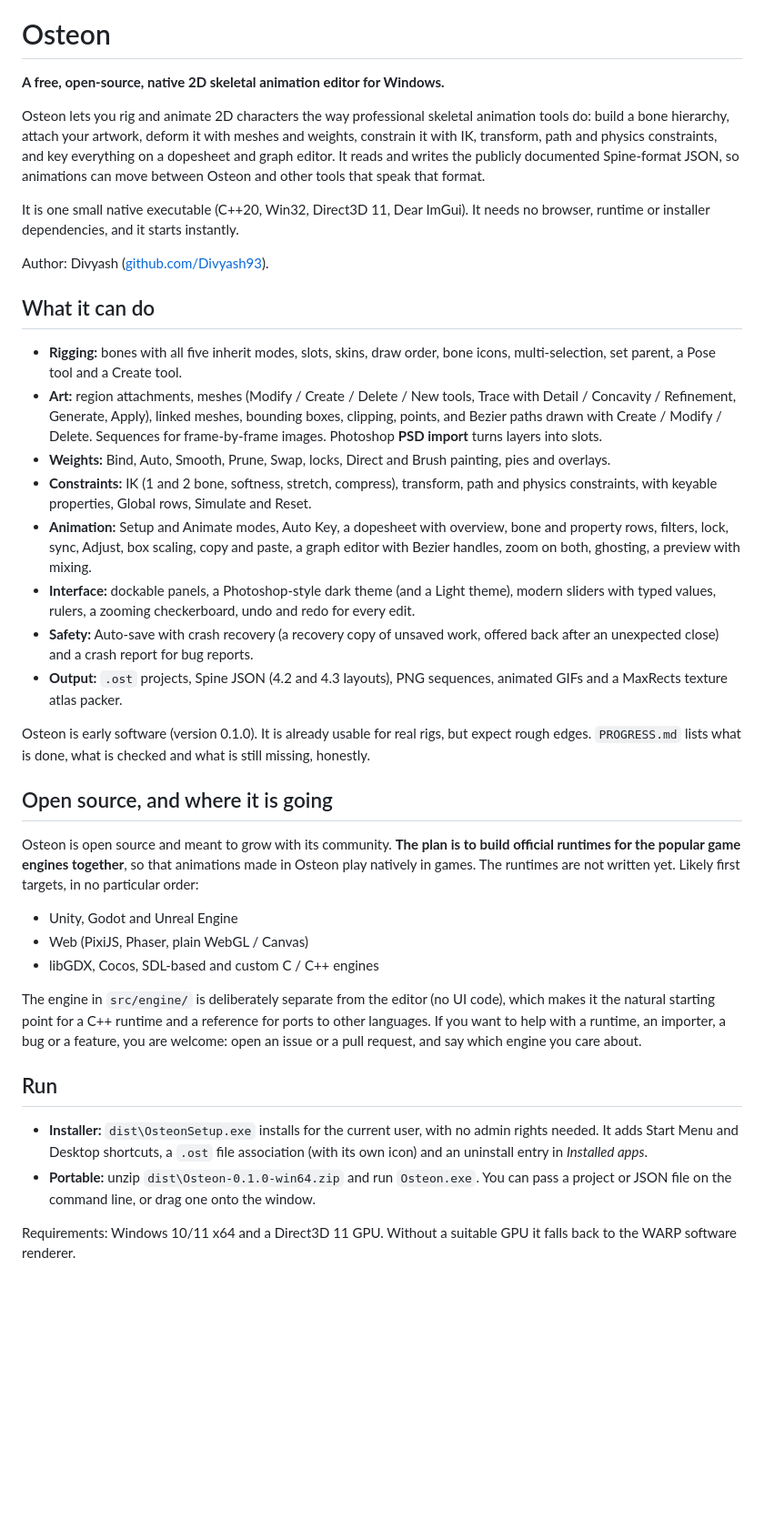
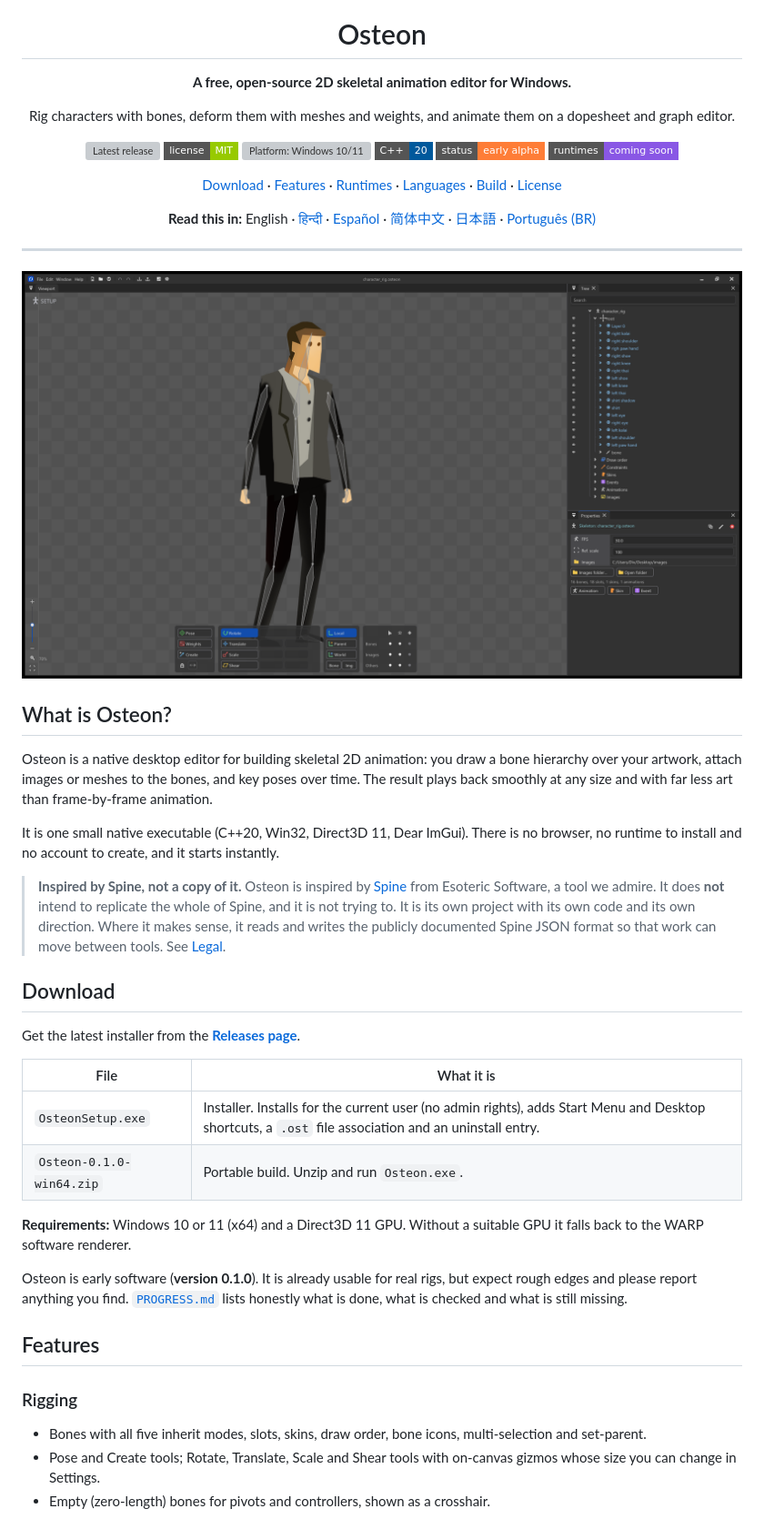
Before and after one commit to Divyash93/Osteon, a Markdown page: README.md, the part around one of its changes. Shown at 91% size. Rendered like a GitHub page; pictures changed too: docs/images/editor.png (added); badges without logos; blank space fills up the shorter version; grey boxes are pictures that could not be loaded.

Commit message:
README rewrite: inspired-by-Spine note, downloads, runtimes coming soon, languages, legal; translations, third-party notices, screenshot
Co-Authored-By: Claude Sonnet 5.5 <noreply@anthropic.com>

```diff
--- a/README.md
+++ b/README.md
@@ -1,39 +5,51 @@
 # Osteon
 
-**A free, open-source, native 2D skeletal animation editor for Windows.**
+**A free, open-source 2D skeletal animation editor for Windows.**
 
-Osteon lets you rig and animate 2D characters the way professional skeletal animation tools do: build a bone hierarchy, attach your artwork, deform it with meshes and weights, constrain it with IK, transform, path and physics constraints, and key everything on a dopesheet and graph editor. It reads and writes the publicly documented Spine-format JSON, so animations can move between Osteon and other tools that speak that format.
+Rig characters with bones, deform them with meshes and weights, and animate them on a dopesheet and graph editor.
 
-It is one small native executable (C++20, Win32, Direct3D 11, Dear ImGui). It needs no browser, runtime or installer dependencies, and it starts instantly.
+[![Latest release](https://img.shields.io/github/v/release/Divyash93/Osteon?style=flat-square&label=download&color=2f81f7)](https://github.com/Divyash93/Osteon/releases/latest)
+[![License: MIT](https://img.shields.io/badge/license-MIT-green?style=flat-square)](LICENSE)
+![Platform: Windows 10/11](https://img.shields.io/badge/platform-Windows%2010%2F11-0078d4?style=flat-square)
+![C++20](https://img.shields.io/badge/C%2B%2B-20-00599c?style=flat-square)
+![Status: early alpha](https://img.shields.io/badge/status-early%20alpha-orange?style=flat-square)
+![Runtimes: coming soon](https://img.shields.io/badge/runtimes-coming%20soon-8957e5?style=flat-square)
 
-Author: Divyash ([github.com/Divyash93](https://github.com/Divyash93)).
+[Download](#download) · [Features](#features) · [Runtimes](#runtimes-coming-soon) · [Languages](#languages) · [Build](#build-from-source) · [License](#license)
 
-## What it can do
+**Read this in:** English · [हिन्दी](docs/translations/README.hi.md) · [Español](docs/translations/README.es.md) · [简体中文](docs/translations/README.zh-CN.md) · [日本語](docs/translations/README.ja.md) · [Português (BR)](docs/translations/README.pt-BR.md)
 
-- **Rigging:** bones with all five inherit modes, slots, skins, draw order, bone icons, multi-selection, set parent, a Pose tool and a Create tool.
-- **Art:** region attachments, meshes (Modify / Create / Delete / New tools, Trace with Detail / Concavity / Refinement, Generate, Apply), linked meshes, bounding boxes, clipping, points, and Bezier paths drawn with Create / Modify / Delete. Sequences for frame-by-frame images. Photoshop **PSD import** turns layers into slots.
-- **Weights:** Bind, Auto, Smooth, Prune, Swap, locks, Direct and Brush painting, pies and overlays.
-- **Constraints:** IK (1 and 2 bone, softness, stretch, compress), transform, path and physics constraints, with keyable properties, Global rows, Simulate and Reset.
-- **Animation:** Setup and Animate modes, Auto Key, a dopesheet with overview, bone and property rows, filters, lock, sync, Adjust, box scaling, copy and paste, a graph editor with Bezier handles, zoom on both, ghosting, a preview with mixing.
-- **Interface:** dockable panels, a Photoshop-style dark theme (and a Light theme), modern sliders with typed values, rulers, a zooming checkerboard, undo and redo for every edit.
-- **Safety:** Auto-save with crash recovery (a recovery copy of unsaved work, offered back after an unexpected close) and a crash report for bug reports.
-- **Output:** `.ost` projects, Spine JSON (4.2 and 4.3 layouts), PNG sequences, animated GIFs and a MaxRects texture atlas packer.
+</div>
 
-Osteon is early software (version 0.1.0). It is already usable for real rigs, but expect rough edges. `PROGRESS.md` lists what is done, what is checked and what is still missing, honestly.
+---
 
-## Open source, and where it is going
+<p align="center"><img src="docs/images/editor.png" alt="The Osteon editor with a rigged character" width="900"></p>
 
-Osteon is open source and meant to grow with its community. **The plan is to build official runtimes for the popular game engines together**, so that animations made in Osteon play natively in games. The runtimes are not written yet. Likely first targets, in no particular order:
+## What is Osteon?
 
-- Unity, Godot and Unreal Engine
-- Web (PixiJS, Phaser, plain WebGL / Canvas)
-- libGDX, Cocos, SDL-based and custom C / C++ engines
+Osteon is a native desktop editor for building skeletal 2D animation: you draw a bone hierarchy over your artwork, attach images or meshes to the bones, and key poses over time. The result plays back smoothly at any size and with far less art than frame-by-frame animation.
 
-The engine in `src/engine/` is deliberately separate from the editor (no UI code), which makes it the natural starting point for a C++ runtime and a reference for ports to other languages. If you want to help with a runtime, an importer, a bug or a feature, you are welcome: open an issue or a pull request, and say which engine you care about.
+It is one small native executable (C++20, Win32, Direct3D 11, Dear ImGui). There is no browser, no runtime to install and no account to create, and it starts instantly.
 
-## Run
+> **Inspired by Spine, not a copy of it.** Osteon is inspired by [Spine](https://esotericsoftware.com) from Esoteric Software, a tool we admire. It does **not** intend to replicate the whole of Spine, and it is not trying to. It is its own project with its own code and its own direction. Where it makes sense, it reads and writes the publicly documented Spine JSON format so that work can move between tools. See [Legal](#legal).
 
-- **Installer:** `dist\OsteonSetup.exe` installs for the current user, with no admin rights needed. It adds Start Menu and Desktop shortcuts, a `.ost` file association (with its own icon) and an uninstall entry in *Installed apps*.
-- **Portable:** unzip `dist\Osteon-0.1.0-win64.zip` and run `Osteon.exe`. You can pass a project or JSON file on the command line, or drag one onto the window.
+## Download
 
-Requirements: Windows 10/11 x64 and a Direct3D 11 GPU. Without a suitable GPU it falls back to the WARP software renderer.
+Get the latest installer from the **[Releases page](https://github.com/Divyash93/Osteon/releases/latest)**.
+
+| File | What it is |
+|---|---|
+| `OsteonSetup.exe` | Installer. Installs for the current user (no admin rights), adds Start Menu and Desktop shortcuts, a `.ost` file association and an uninstall entry. |
+| `Osteon-0.1.0-win64.zip` | Portable build. Unzip and run `Osteon.exe`. |
+
+**Requirements:** Windows 10 or 11 (x64) and a Direct3D 11 GPU. Without a suitable GPU it falls back to the WARP software renderer.
+
+Osteon is early software (**version 0.1.0**). It is already usable for real rigs, but expect rough edges and please report anything you find. [`PROGRESS.md`](PROGRESS.md) lists honestly what is done, what is checked and what is still missing.
+
+## Features
+
+### Rigging
+- Bones with all five inherit modes, slots, skins, draw order, bone icons, multi-selection and set-parent.
+- Pose and Create tools; Rotate, Translate, Scale and Shear tools with on-canvas gizmos whose size you can change in Settings.
+- Empty (zero-length) bones for pivots and controllers, shown as a crosshair.
+
```
Also changed, not shown: other parts of README.md (+85 -26 lines), THIRD_PARTY_NOTICES.md (added, +19 -0 lines), docs/translations/README.es.md (added, +41 -0 lines), docs/translations/README.hi.md (added, +41 -0 lines), docs/translations/README.ja.md (added, +41 -0 lines), docs/translations/README.pt-BR.md (added, +41 -0 lines), docs/translations/README.zh-CN.md (added, +41 -0 lines).
